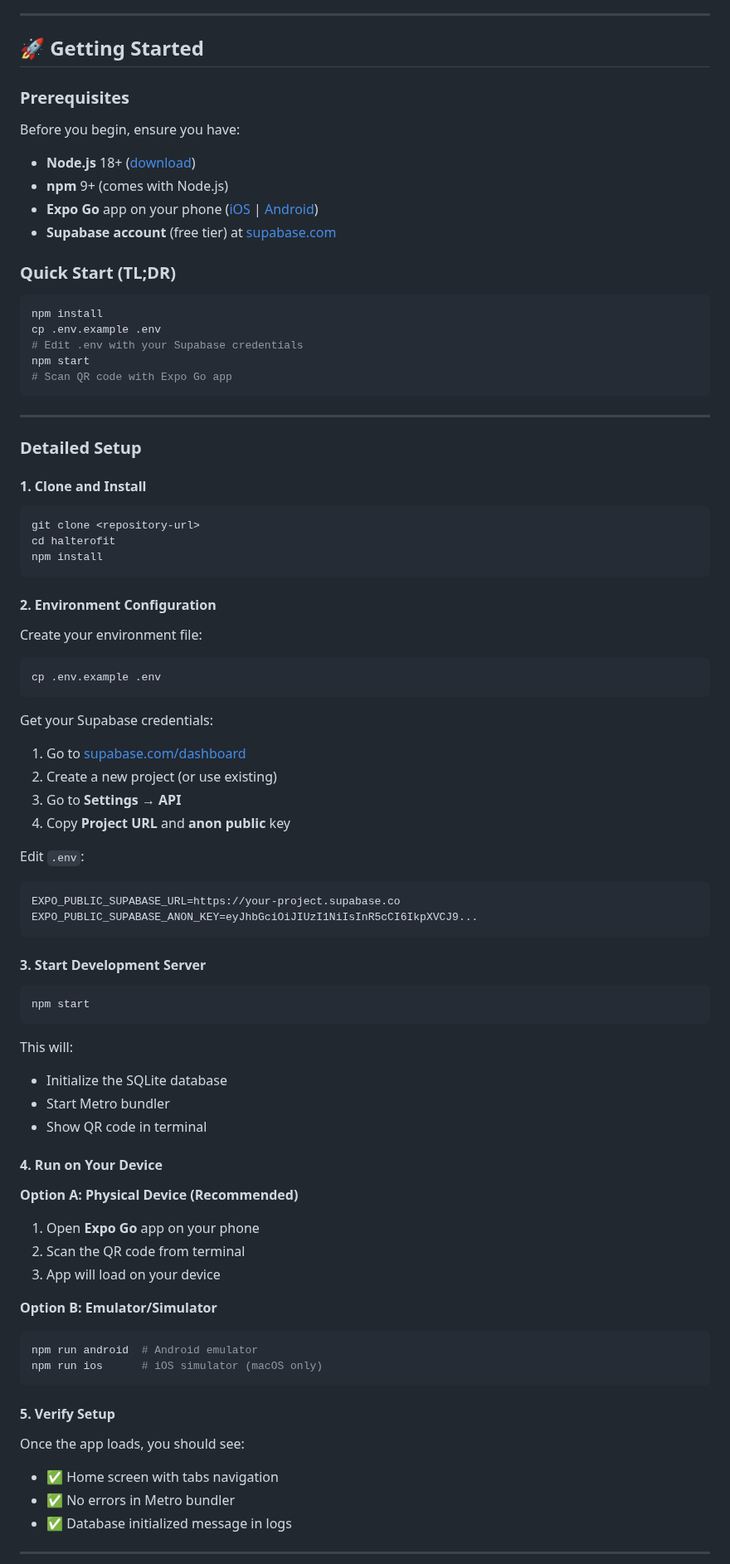
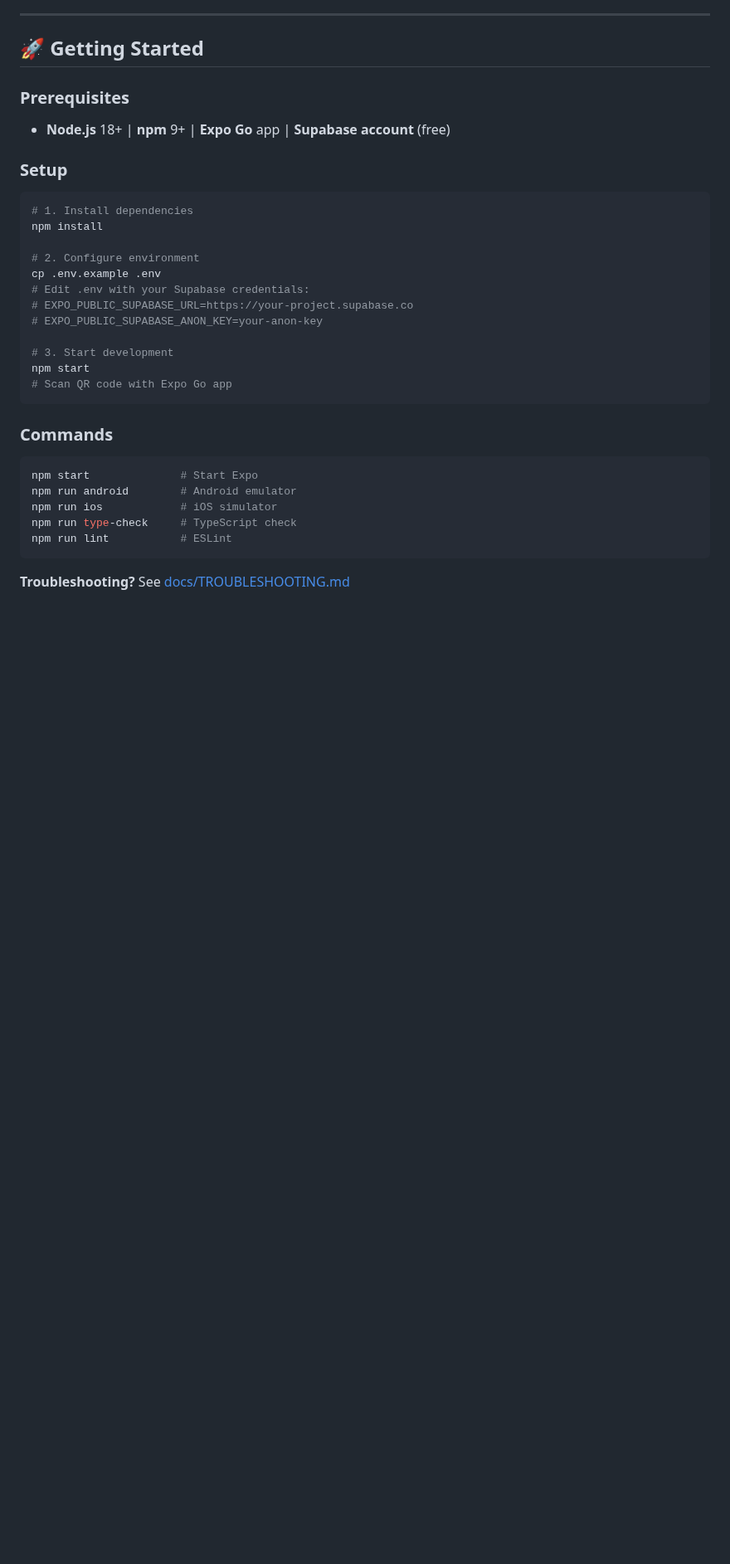
Before and after one commit to Kamaiko/Fitness-Tracker-App, a Markdown page: README.md, the part around one of its changes. Shown at 83% size. GitHub-like rendering; blank space fills up the shorter version.

Commit message:
docs(readme): simplify getting started section
- Reduced from 140 lines to 44 lines
- Kept only essential information
- Moved detailed setup to TROUBLESHOOTING.md
- Cleaner, more concise presentation

````diff
--- a/README.md
+++ b/README.md
@@ -25,83 +25,34 @@ _⚠️ Placeholder UI_
 
 ### Prerequisites
 
-Before you begin, ensure you have:
-- **Node.js** 18+ ([download](https://nodejs.org/))
-- **npm** 9+ (comes with Node.js)
-- **Expo Go** app on your phone ([iOS](https://apps.apple.com/app/expo-go/id982107779) | [Android](https://play.google.com/store/apps/details?id=host.exp.exponent))
-- **Supabase account** (free tier) at [supabase.com](https://supabase.com/dashboard)
+- **Node.js** 18+ | **npm** 9+ | **Expo Go** app | **Supabase account** (free)
 
-### Quick Start (TL;DR)
+### Setup
 
 ```bash
+# 1. Install dependencies
 npm install
+
+# 2. Configure environment
 cp .env.example .env
-# Edit .env with your Supabase credentials
+# Edit .env with your Supabase credentials:
+# EXPO_PUBLIC_SUPABASE_URL=https://your-project.supabase.co
+# EXPO_PUBLIC_SUPABASE_ANON_KEY=your-anon-key
+
+# 3. Start development
 npm start
 # Scan QR code with Expo Go app
 ```
 
----
-
-### Detailed Setup
-
-#### 1. Clone and Install
+### Commands
 
 ```bash
-git clone <repository-url>
-cd halterofit
-npm install
+npm start              # Start Expo
+npm run android        # Android emulator
+npm run ios            # iOS simulator
+npm run type-check     # TypeScript check
+npm run lint           # ESLint
 ```
 
-#### 2. Environment Configuration
+**Troubleshooting?** See [docs/TROUBLESHOOTING.md](docs/TROUBLESHOOTING.md)
 
-Create your environment file:
-```bash
-cp .env.example .env
-```
-
-Get your Supabase credentials:
-1. Go to [supabase.com/dashboard](https://supabase.com/dashboard)
-2. Create a new project (or use existing)
-3. Go to **Settings** → **API**
-4. Copy **Project URL** and **anon public** key
-
-Edit `.env`:
-```bash
-EXPO_PUBLIC_SUPABASE_URL=https://your-project.supabase.co
-EXPO_PUBLIC_SUPABASE_ANON_KEY=eyJhbGciOiJIUzI1NiIsInR5cCI6IkpXVCJ9...
-```
-
-#### 3. Start Development Server
-
-```bash
-npm start
-```
-
-This will:
-- Initialize the SQLite database
-- Start Metro bundler
-- Show QR code in terminal
-
-#### 4. Run on Your Device
-
-**Option A: Physical Device (Recommended)**
-1. Open **Expo Go** app on your phone
-2. Scan the QR code from terminal
-3. App will load on your device
-
-**Option B: Emulator/Simulator**
-```bash
-npm run android  # Android emulator
-npm run ios      # iOS simulator (macOS only)
-```
-
-#### 5. Verify Setup
-
-Once the app loads, you should see:
-- ✅ Home screen with tabs navigation
-- ✅ No errors in Metro bundler
-- ✅ Database initialized message in logs
-
----
-
````
Also changed, not shown: other parts of README.md (+5 -55 lines).
